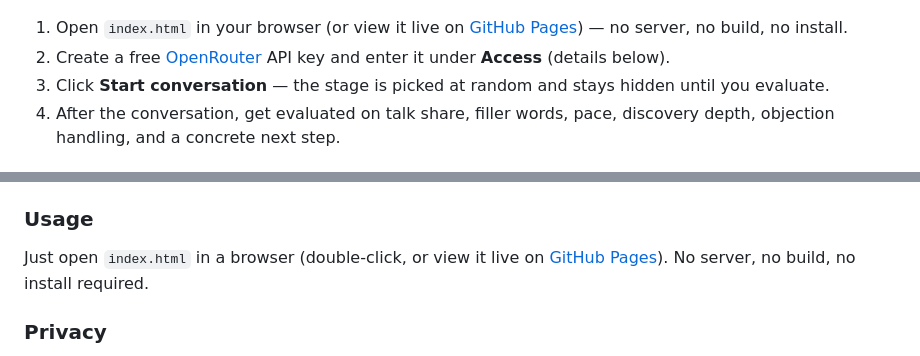
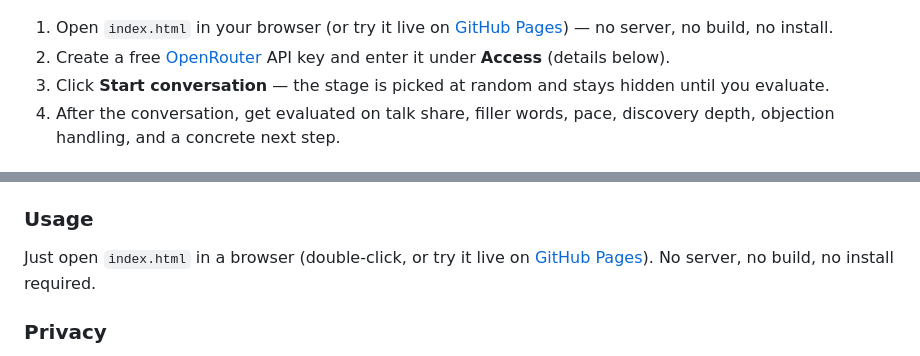
Before and after one commit to FalkoGuderian/sales-awareness-trainer, a Markdown page: README.md, 2 parts joined by grey strips. Drawn GitHub-style.

Commit message:
docs: tweak English GitHub Pages phrasing to "try it live"
Co-Authored-By: Claude Sonnet 5 <noreply@anthropic.com>

```diff
--- a/README.md
+++ b/README.md
@@ -24,7 +24,7 @@ After the conversation, the same AI evaluates your call against a guide (talk sh
   <img src="assets/screenshot-result-en.png" width="31%" alt="Evaluation after the conversation">
 </p>
 
-1. Open `index.html` in your browser (or view it live on [GitHub Pages](https://falkoguderian.github.io/sales-awareness-trainer/)) — no server, no build, no install.
+1. Open `index.html` in your browser (or try it live on [GitHub Pages](https://falkoguderian.github.io/sales-awareness-trainer/)) — no server, no build, no install.
 2. Create a free [OpenRouter](https://openrouter.ai/) API key and enter it under **Access** (details below).
 3. Click **Start conversation** — the stage is picked at random and stays hidden until you evaluate.
 4. After the conversation, get evaluated on talk share, filler words, pace, discovery depth, objection handling, and a concrete next step.
@@ -51,7 +51,7 @@ OpenRouter bills usage pay-as-you-go directly to your account (typical cost per
 
 ### Usage
 
-Just open `index.html` in a browser (double-click, or view it live on [GitHub Pages](https://falkoguderian.github.io/sales-awareness-trainer/)). No server, no build, no install required.
+Just open `index.html` in a browser (double-click, or try it live on [GitHub Pages](https://falkoguderian.github.io/sales-awareness-trainer/)). No server, no build, no install required.
 
 ### Privacy
 
```
